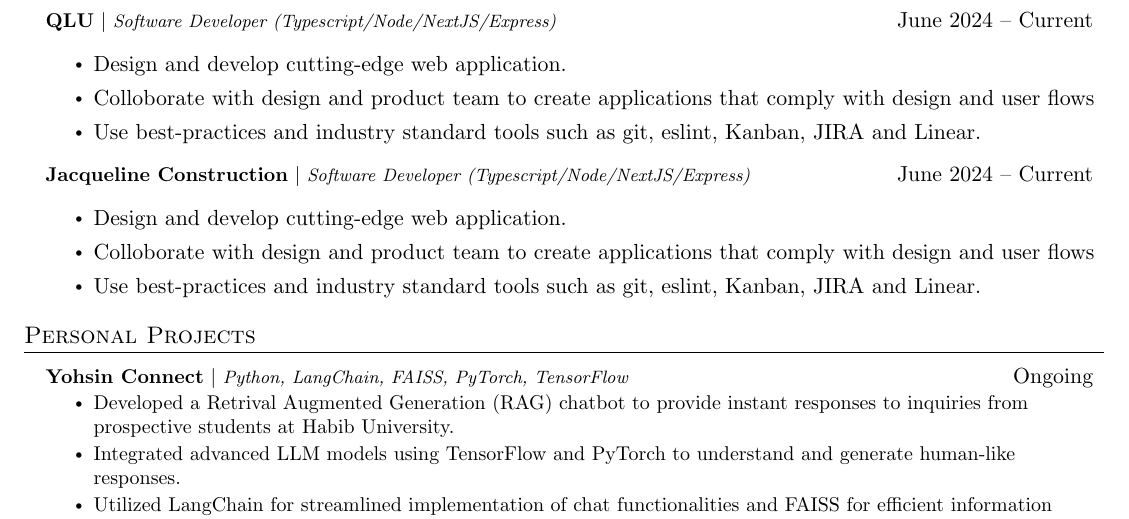
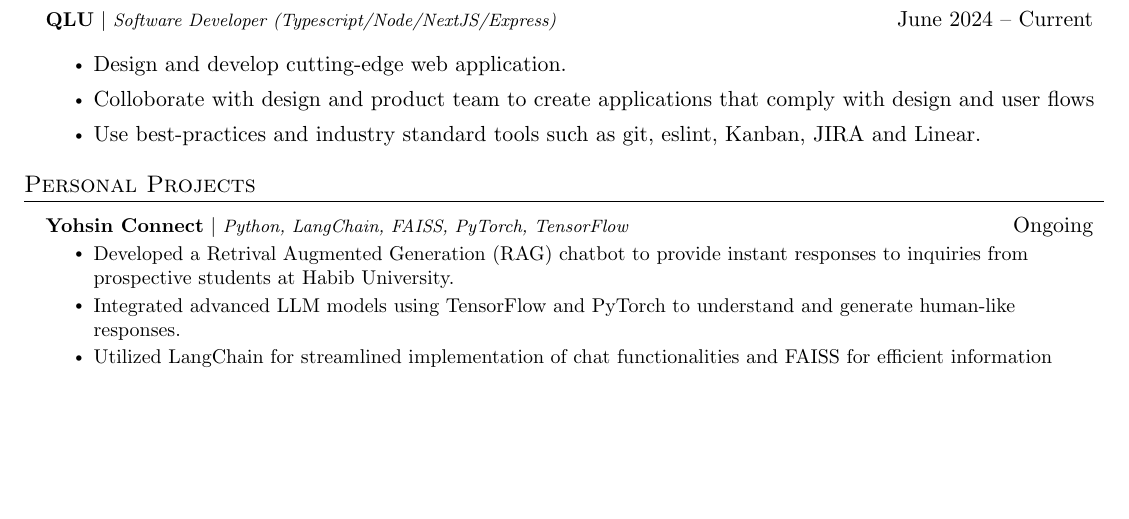
Before and after one commit to Talha771/Resume, a LaTeX document (main.tex, which reads experience.tex): part of the page, cut so that both start at the same text, the shorter picture padded with empty space. Compiled offline with pdfLaTeX.

Commit message:
removed Jacqc

```diff
--- a/experience.tex
+++ b/experience.tex
@@ -26,16 +26,6 @@
               Use best-practices and industry standard tools such as git, eslint, Kanban, JIRA and Linear.
           \end{itemize}
 
-          \resumeProjectHeading
-          {\textbf{Jacqueline Construction}\vspace{8pt} $|$ \footnotesize\emph{Software Developer (Typescript/Node/NextJS/Express)}}{June 2024 -- Current}
-            \begin{itemize}
-              \item
-              Design and develop cutting-edge web application.
-              \item
-              Colloborate with design and product team to create applications that comply with design and user flows
-              \item
-              Use best-practices and industry standard tools such as git, eslint, Kanban, JIRA and Linear.
-          \end{itemize}
 
           % \resumeProjectHeading
           % {\textbf{Copywriter} $|$ \footnotesize\emph{Multiple Clients}\vspace{8pt}}{August 2018 -- Present}
```
Also changed, not shown: main.pdf, 3 other files.
